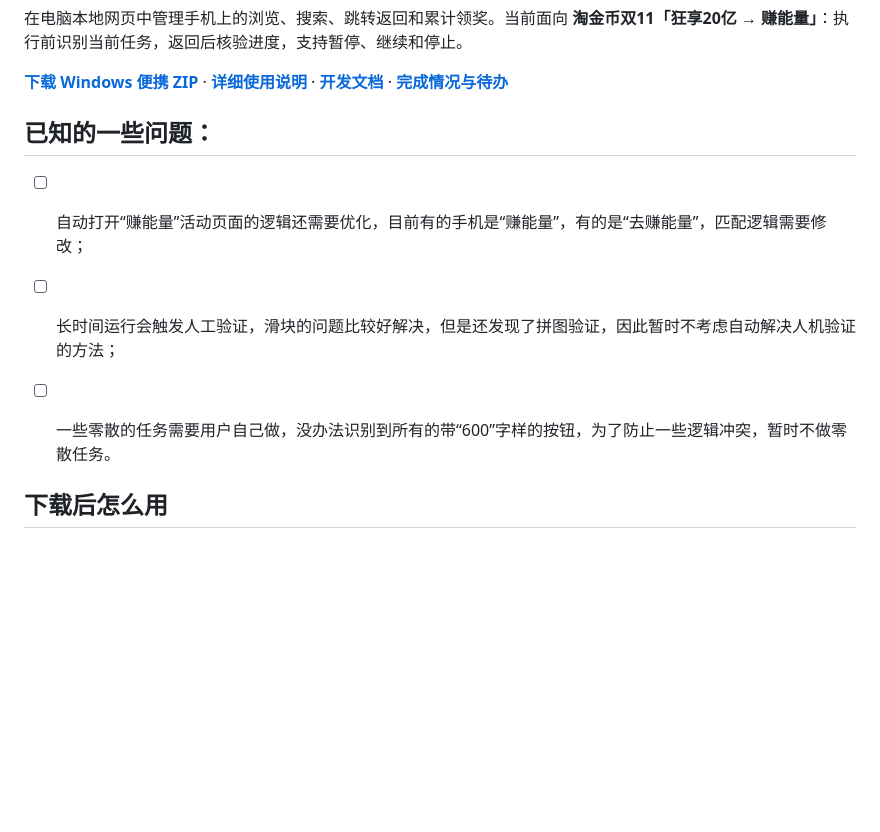
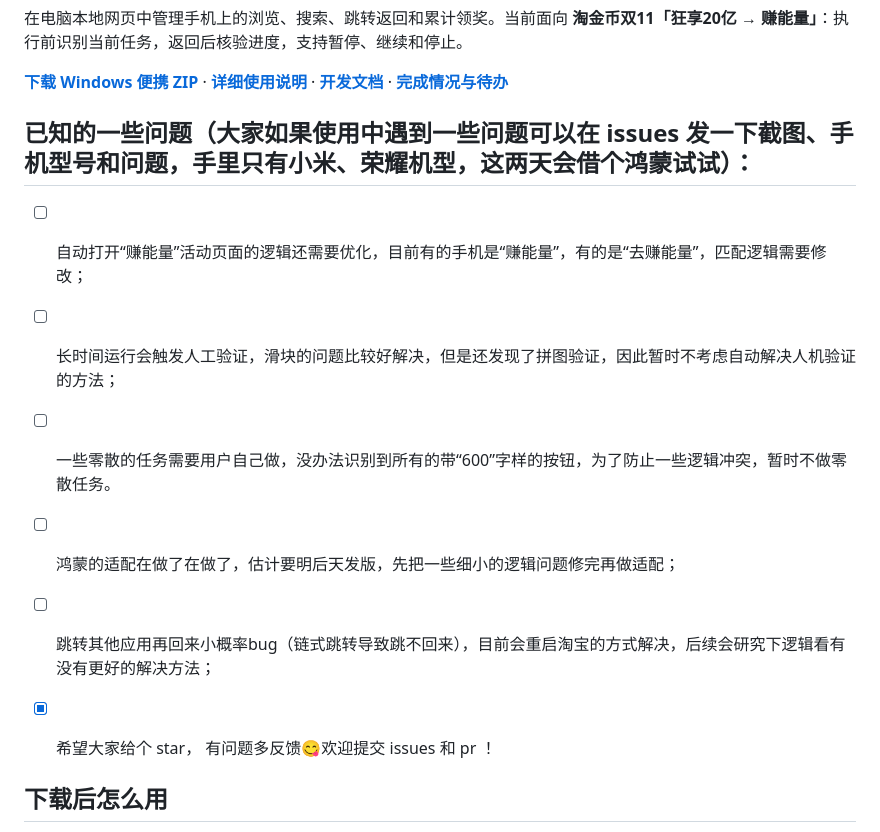
Before and after one commit to Chilzen-dyj/MiaoTask, a Markdown page: README.md, the part around the change. Rendered like a GitHub page; blank space fills up the shorter version.

Commit message:
Revise known issues section in README
Updated known issues section with additional context and details.

```diff
--- a/README.md
+++ b/README.md
@@ -6,13 +6,19 @@
 
 **[下载 Windows 便携 ZIP](https://github.com/h0ll0w-AkuZr0guY/tmall-miao-double11/releases/latest)** · **[详细使用说明](PORTABLE_README.md)** · **[开发文档](docs/DEVELOPMENT.md)** · **[完成情况与待办](docs/ROADMAP.md)**
 
-## 已知的一些问题：
+## 已知的一些问题（大家如果使用中遇到一些问题可以在 issues 发一下截图、手机型号和问题，手里只有小米、荣耀机型，这两天会借个鸿蒙试试）：
 
 - [ ] 自动打开“赚能量”活动页面的逻辑还需要优化，目前有的手机是“赚能量”，有的是“去赚能量”，匹配逻辑需要修改；
 
 - [ ] 长时间运行会触发人工验证，滑块的问题比较好解决，但是还发现了拼图验证，因此暂时不考虑自动解决人机验证的方法；
 
 - [ ] 一些零散的任务需要用户自己做，没办法识别到所有的带“600”字样的按钮，为了防止一些逻辑冲突，暂时不做零散任务。
+
+- [ ] 鸿蒙的适配在做了在做了，估计要明后天发版，先把一些细小的逻辑问题修完再做适配；
+
+- [ ] 跳转其他应用再回来小概率bug（链式跳转导致跳不回来），目前会重启淘宝的方式解决，后续会研究下逻辑看有没有更好的解决方法；
+
+- [x] 希望大家给个 star， 有问题多反馈😋欢迎提交 issues 和 pr ！
 
 ## 下载后怎么用
 
```
